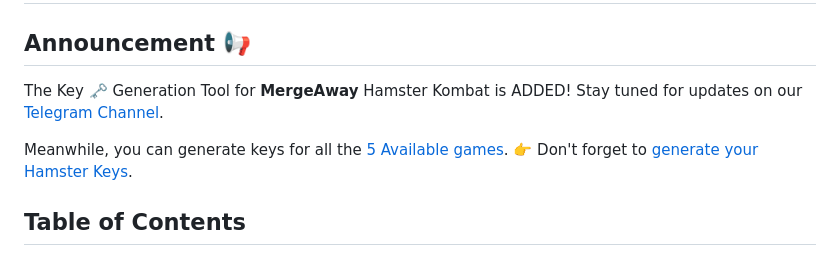
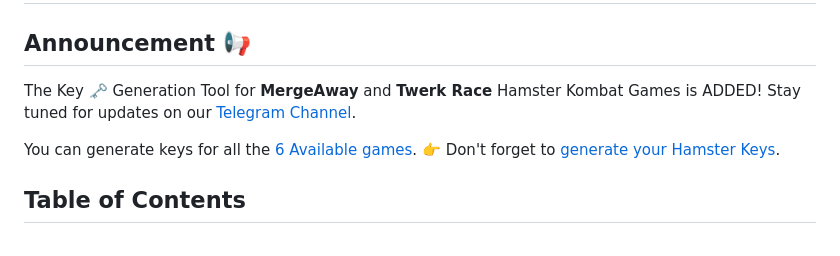
Before and after one commit to Sam-Richard-007/Hamster-Kombat-Key-Generator, a Markdown page: Readme.md, the part around the change. Rendered like a GitHub page.

Commit message:
Twerk Race Added

```diff
--- a/Readme.md
+++ b/Readme.md
@@ -1,10 +1,10 @@
 # Hamster Kombat Key Generator
 
 ## Announcement 📢
-The Key 🗝 Generation Tool for **MergeAway** Hamster Kombat is ADDED!
+The Key 🗝 Generation Tool for **MergeAway** and **Twerk Race** Hamster Kombat Games is ADDED!
 Stay tuned for updates on our [Telegram Channel](https://telegram.me/Insta_Buy_Follower).
 
-Meanwhile, you can generate keys for all the [5 Available games](#how-to-generate-keys-easy).
+You can generate keys for all the [6 Available games](#how-to-generate-keys-easy).
 👉 Don't forget to [generate your Hamster Keys](http://t.me/Hamster_Keys_Gen_Bot/Key_Geneator).
 
 ## Table of Contents
```
